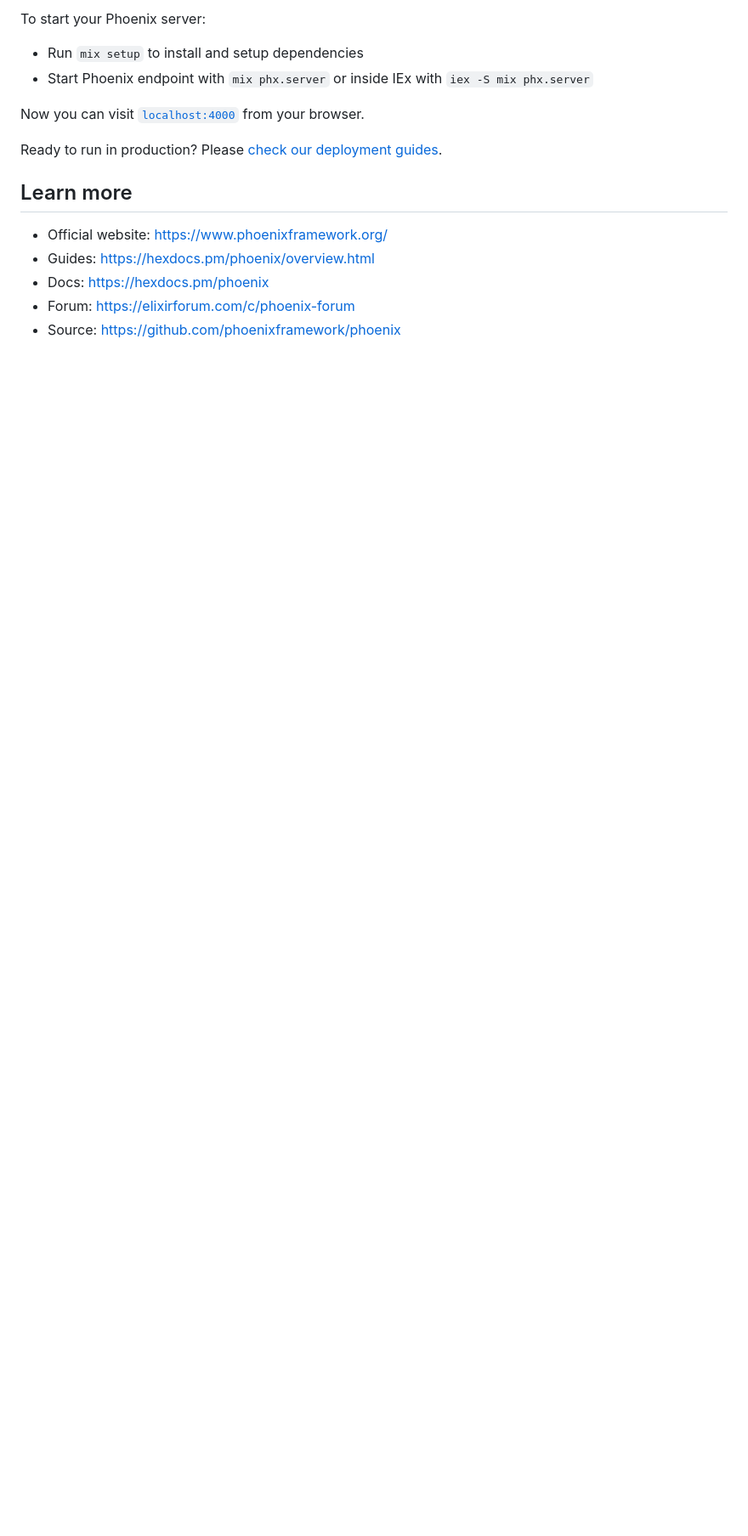
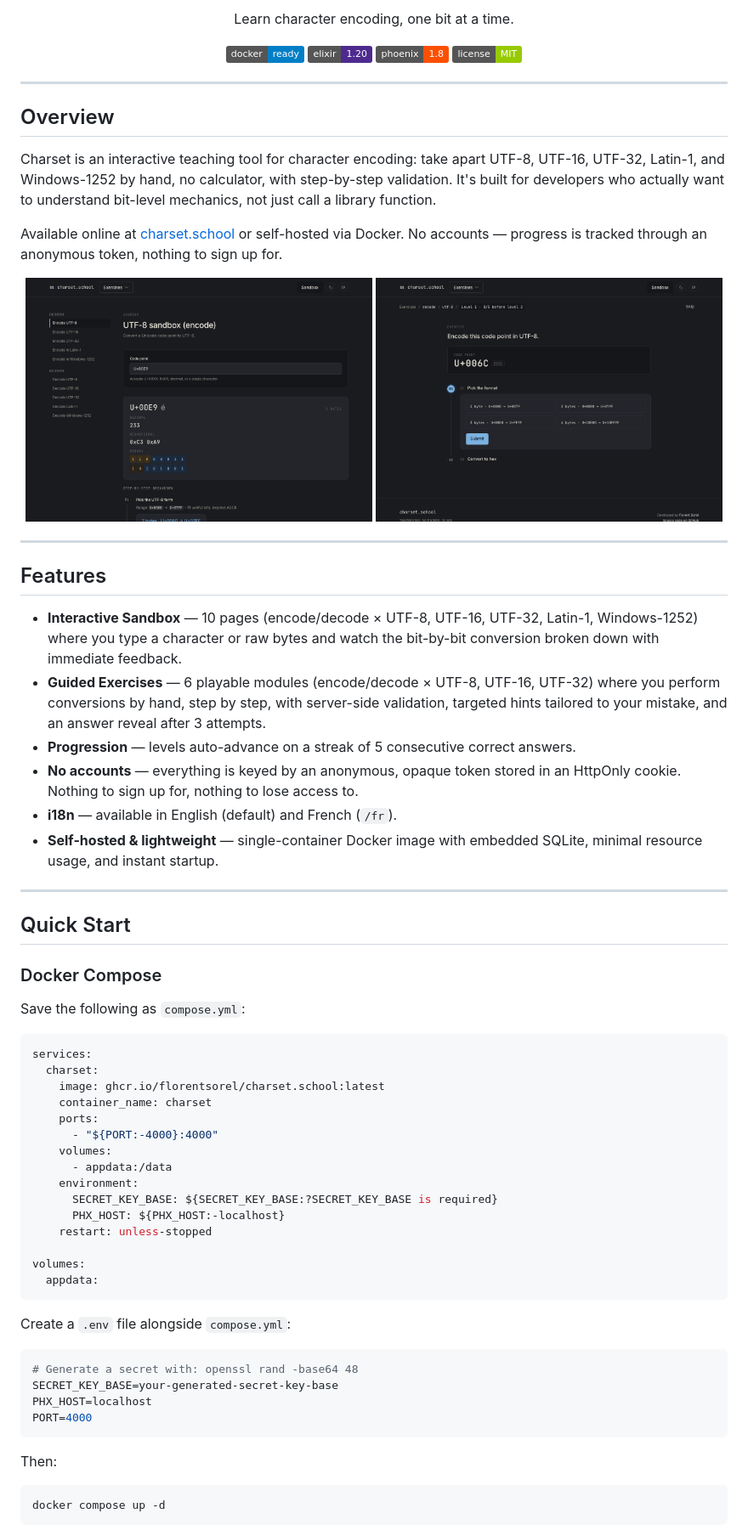
Before and after one commit to florentsorel/charset.school, a Markdown page: README.md, the part around one of its changes. Shown at 85% size. Rendered like a GitHub page; pictures changed too: docs/assets/exercise.png (added), docs/assets/sandbox.png (added); badges without logos; blank space fills up the shorter version.

Commit message:
docs: revamp README and add preview assets

````diff
--- a/README.md
+++ b/README.md
@@ -2,17 +4,87 @@
 
-To start your Phoenix server:
+<p align="center">
+  Learn character encoding, one bit at a time.
+</p>
 
-* Run `mix setup` to install and setup dependencies
-* Start Phoenix endpoint with `mix phx.server` or inside IEx with `iex -S mix phx.server`
+<p align="center">
+  <img src="https://img.shields.io/badge/docker-ready-blue?logo=docker" alt="Docker ready" />
+  <img src="https://img.shields.io/badge/elixir-1.20-4e2a8e?logo=elixir" alt="Elixir version" />
+  <img src="https://img.shields.io/badge/phoenix-1.8-FD4F00?logo=phoenixframework" alt="Phoenix 1.8" />
+  <img src="https://img.shields.io/badge/license-MIT-green" alt="License" />
+</p>
 
-Now you can visit [`localhost:4000`](http://localhost:4000) from your browser.
+---
 
-Ready to run in production? Please [check our deployment guides](https://hexdocs.pm/phoenix/deployment.html).
+## Overview
 
-## Learn more
+Charset is an interactive teaching tool for character encoding: take apart UTF-8, UTF-16,
+UTF-32, Latin-1, and Windows-1252 by hand, no calculator, with step-by-step validation. It's
+built for developers who actually want to understand bit-level mechanics, not just call a
+library function.
 
-* Official website: https://www.phoenixframework.org/
-* Guides: https://hexdocs.pm/phoenix/overview.html
-* Docs: https://hexdocs.pm/phoenix
-* Forum: https://elixirforum.com/c/phoenix-forum
-* Source: https://github.com/phoenixframework/phoenix
+Available online at [charset.school](https://charset.school) or self-hosted via Docker. No accounts —
+progress is tracked through an anonymous token, nothing to sign up for.
+
+<p align="center">
+  <img src="docs/assets/sandbox.png" alt="Sandbox" width="49%" />
+  <img src="docs/assets/exercise.png" alt="Exercise" width="49%" />
+</p>
+
+---
+
+## Features
+
+- **Interactive Sandbox** — 10 pages (encode/decode × UTF-8, UTF-16, UTF-32, Latin-1, Windows-1252)
+  where you type a character or raw bytes and watch the bit-by-bit conversion broken down with
+  immediate feedback.
+- **Guided Exercises** — 6 playable modules (encode/decode × UTF-8, UTF-16, UTF-32) where you
+  perform conversions by hand, step by step, with server-side validation, targeted hints tailored to
+  your mistake, and an answer reveal after 3 attempts.
+- **Progression** — levels auto-advance on a streak of 5 consecutive correct answers.
+- **No accounts** — everything is keyed by an anonymous, opaque token stored in an HttpOnly
+  cookie. Nothing to sign up for, nothing to lose access to.
+- **i18n** — available in English (default) and French (`/fr`).
+- **Self-hosted & lightweight** — single-container Docker image with embedded SQLite, minimal
+  resource usage, and instant startup.
+
+---
+
+## Quick Start
+
+### Docker Compose
+
+Save the following as `compose.yml`:
+
+```yaml
+services:
+  charset:
+    image: ghcr.io/florentsorel/charset.school:latest
+    container_name: charset
+    ports:
+      - "${PORT:-4000}:4000"
+    volumes:
+      - appdata:/data
+    environment:
+      SECRET_KEY_BASE: ${SECRET_KEY_BASE:?SECRET_KEY_BASE is required}
+      PHX_HOST: ${PHX_HOST:-localhost}
+    restart: unless-stopped
+
+volumes:
+  appdata:
+```
+
+Create a `.env` file alongside `compose.yml`:
+
+```sh
+# Generate a secret with: openssl rand -base64 48
+SECRET_KEY_BASE=your-generated-secret-key-base
+PHX_HOST=localhost
+PORT=4000
+```
+
+Then:
+
+```sh
+docker compose up -d
+```
+
````
Also changed, not shown: other parts of README.md (+83 -1 lines), docs/assets/home.png (added), 3 other files.
